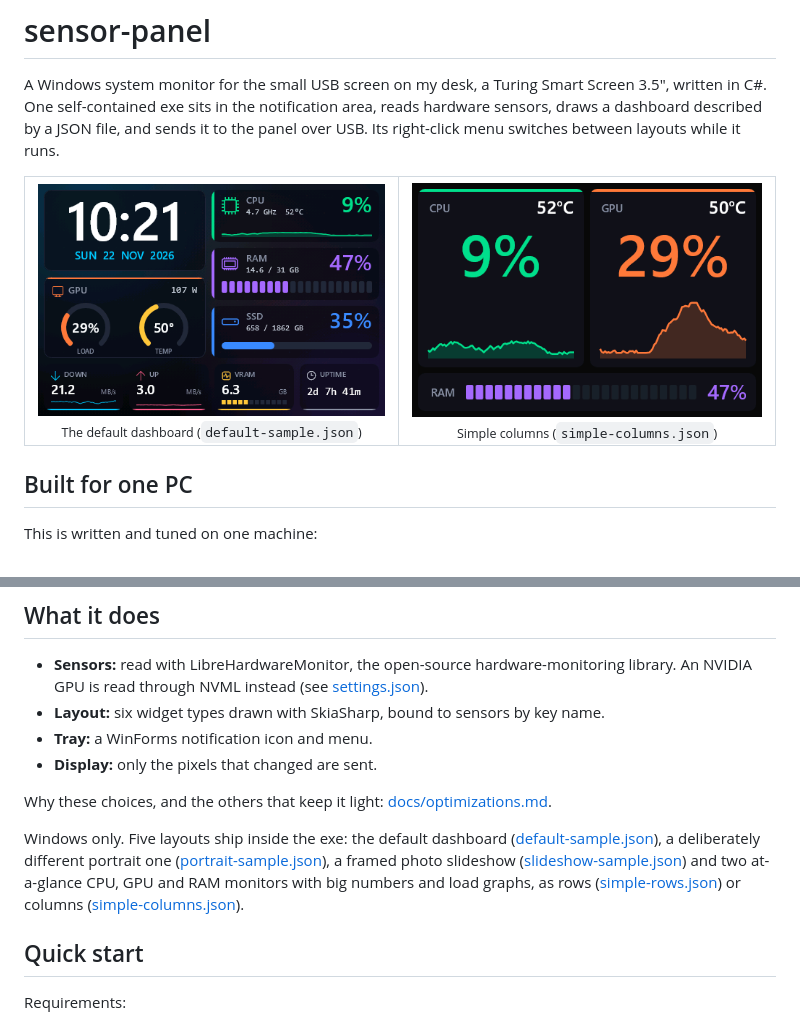
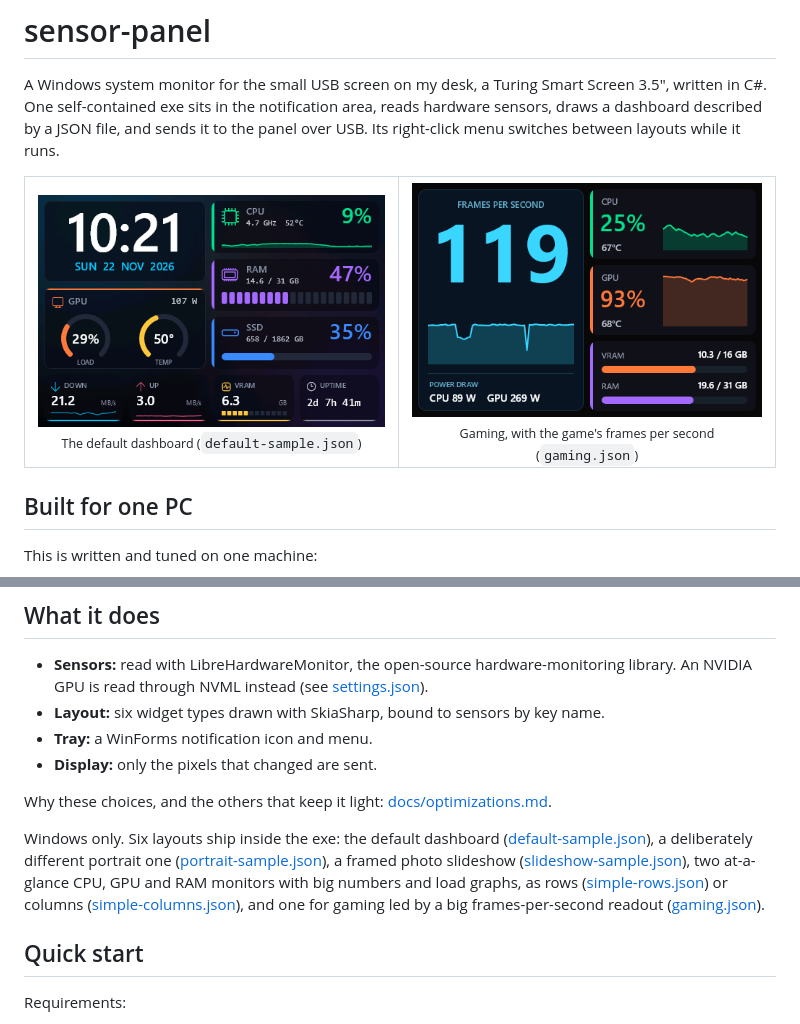
Before and after one commit to malvinly/sensor-panel, a Markdown page: README.md, 2 parts joined by grey strips. Rendered like a GitHub page; pictures changed too: docs/images/gaming.png (added), docs/images/simple-columns.png (deleted).

```diff
--- a/README.md
+++ b/README.md
@@ -5,7 +5,7 @@ A Windows system monitor for the small USB screen on my desk, a Turing Smart Scr
 <table>
   <tr>
     <td align="center"><img src="docs/images/default-sample.png" width="480" alt="The default dashboard"><br><sub>The default dashboard (<code>default-sample.json</code>)</sub></td>
-    <td align="center"><img src="docs/images/simple-columns.png" width="480" alt="Simple columns"><br><sub>Simple columns (<code>simple-columns.json</code>)</sub></td>
+    <td align="center"><img src="docs/images/gaming.png" width="480" alt="The gaming layout"><br><sub>Gaming, with the game's frames per second (<code>gaming.json</code>)</sub></td>
   </tr>
 </table>
 
@@ -41,7 +41,7 @@ A key whose sensor is not found shows `--` in text and leaves bars, gauges and g
 
 Why these choices, and the others that keep it light: [docs/optimizations.md](docs/optimizations.md).
 
-Windows only. Five layouts ship inside the exe: the default dashboard ([default-sample.json](src/SensorPanel/Configs/default-sample.json)), a deliberately different portrait one ([portrait-sample.json](src/SensorPanel/Configs/portrait-sample.json)), a framed photo slideshow ([slideshow-sample.json](src/SensorPanel/Configs/slideshow-sample.json)) and two at-a-glance CPU, GPU and RAM monitors with big numbers and load graphs, as rows ([simple-rows.json](src/SensorPanel/Configs/simple-rows.json)) or columns ([simple-columns.json](src/SensorPanel/Configs/simple-columns.json)).
+Windows only. Six layouts ship inside the exe: the default dashboard ([default-sample.json](src/SensorPanel/Configs/default-sample.json)), a deliberately different portrait one ([portrait-sample.json](src/SensorPanel/Configs/portrait-sample.json)), a framed photo slideshow ([slideshow-sample.json](src/SensorPanel/Configs/slideshow-sample.json)), two at-a-glance CPU, GPU and RAM monitors with big numbers and load graphs, as rows ([simple-rows.json](src/SensorPanel/Configs/simple-rows.json)) or columns ([simple-columns.json](src/SensorPanel/Configs/simple-columns.json)), and one for gaming led by a big frames-per-second readout ([gaming.json](src/SensorPanel/Configs/gaming.json)).
 
 ## Quick start
 
```
Also changed, not shown: 3 other files.
